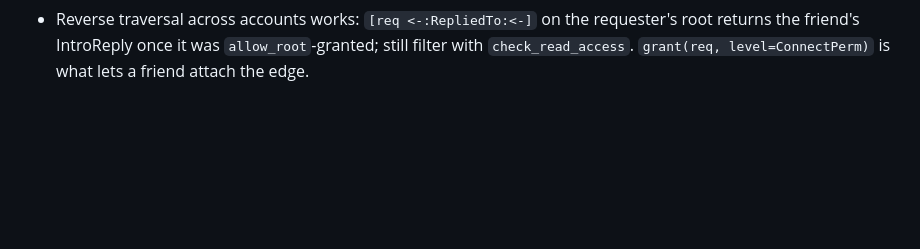
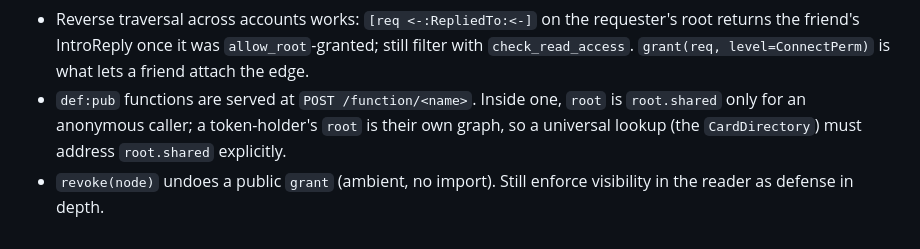
Before and after one commit to Sohum-Kapoor/cirql, a Markdown page: AGENTS.md, the part around the change. Drawn GitHub-style; blank space fills up the shorter version.

Commit message:
SOH-178 gotchas: /function route, root inside def:pub, revoke

```diff
--- a/AGENTS.md
+++ b/AGENTS.md
@@ -133,3 +133,5 @@ add it to this file under "Gotchas" — one line, with the fix.
 - Xcode's `/usr/bin/git` shim exits 69 until `sudo xcodebuild -license accept`; `/Library/Developer/CommandLineTools/usr/bin/git` works meanwhile (prepend it to PATH so `gh` finds it).
 - `jac test` takes ONE file; run each `*.sv.jac` separately. The walkers restart test spawns `jac` from PATH, so put `.venv/bin` on PATH first.
 - Reverse traversal across accounts works: `[req <-:RepliedTo:<-]` on the requester's root returns the friend's IntroReply once it was `allow_root`-granted; still filter with `check_read_access`. `grant(req, level=ConnectPerm)` is what lets a friend attach the edge.
+- `def:pub` functions are served at `POST /function/<name>`. Inside one, `root` is `root.shared` only for an anonymous caller; a token-holder's `root` is their own graph, so a universal lookup (the `CardDirectory`) must address `root.shared` explicitly.
+- `revoke(node)` undoes a public `grant` (ambient, no import). Still enforce visibility in the reader as defense in depth.
```
